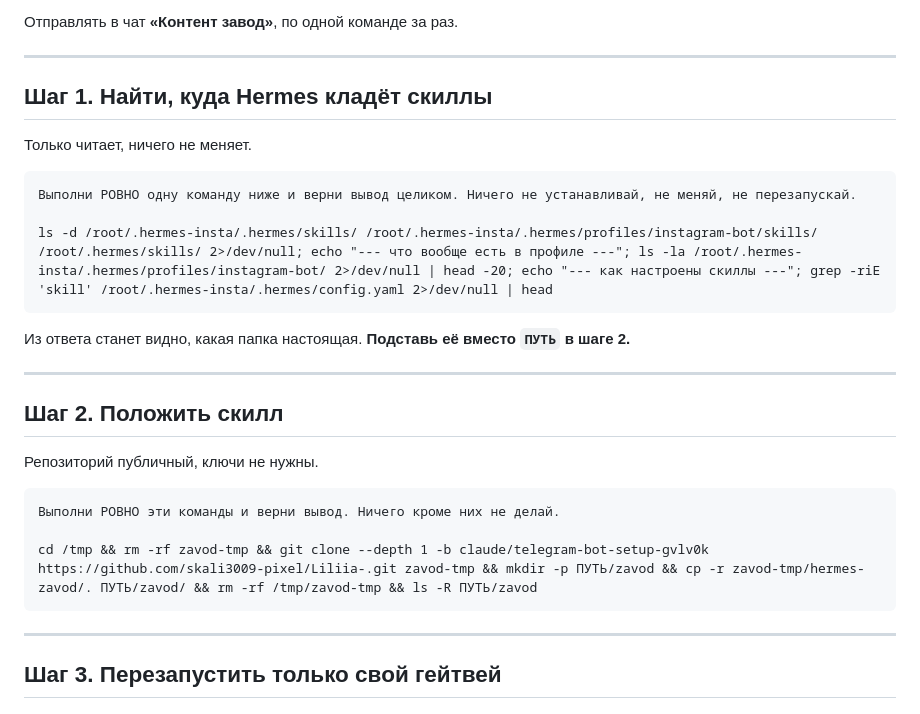
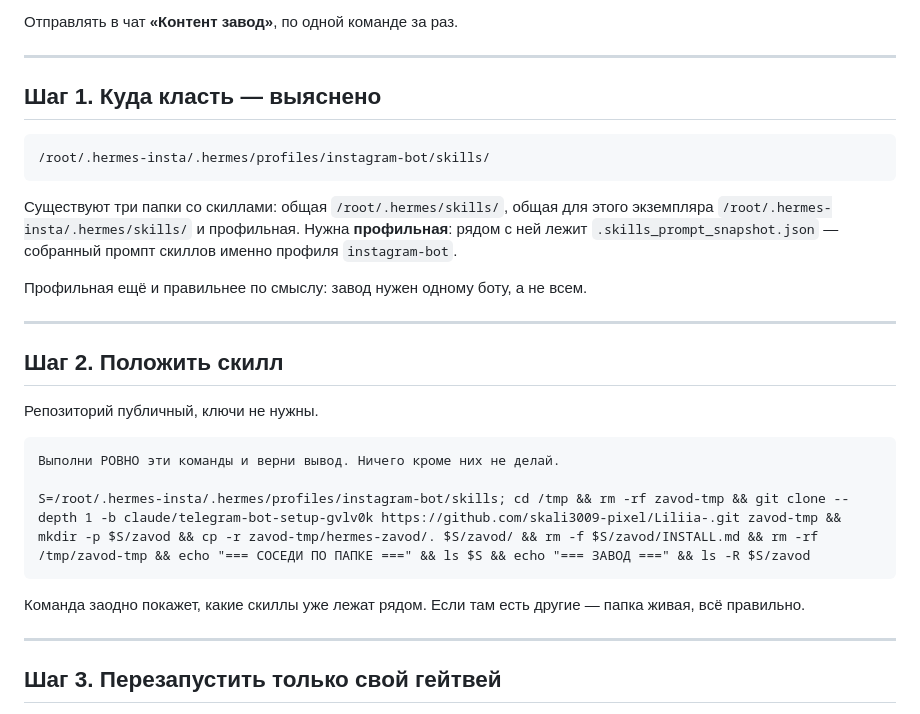
Before and after one commit to skali3009-pixel/Liliia-, a Markdown page: hermes-zavod/INSTALL.md, the part around the change. Drawn GitHub-style.

Commit message:
Зафиксирован путь установки скилла: профильная папка instagram-bot
Из трёх существующих папок со скиллами нужна профильная — рядом с ней
лежит .skills_prompt_snapshot.json, собранный промпт скиллов именно
этого профиля. Она же правильнее по смыслу: завод нужен одному боту.

Co-Authored-By: Claude Opus 5 <noreply@anthropic.com>
Claude-Session: https://claude.ai/code/session_0188ckUziyUXQpMTGqfirBBY

````diff
--- a/hermes-zavod/INSTALL.md
+++ b/hermes-zavod/INSTALL.md
@@ -8,18 +8,18 @@ Telegram, модель, память и свой планировщик. Ему
 
 ---
 
-## Шаг 1. Найти, куда Hermes кладёт скиллы
-
-Только читает, ничего не меняет.
+## Шаг 1. Куда класть — выяснено
 
 ```
-Выполни РОВНО одну команду ниже и верни вывод целиком. Ничего не устанавливай, не меняй, не перезапускай.
-
-ls -d /root/.hermes-insta/.hermes/skills/ /root/.hermes-insta/.hermes/profiles/instagram-bot/skills/ /root/.hermes/skills/ 2>/dev/null; echo "--- что вообще есть в профиле ---"; ls -la /root/.hermes-insta/.hermes/profiles/instagram-bot/ 2>/dev/null | head -20; echo "--- как настроены скиллы ---"; grep -riE 'skill' /root/.hermes-insta/.hermes/config.yaml 2>/dev/null | head
+/root/.hermes-insta/.hermes/profiles/instagram-bot/skills/
 ```
 
-Из ответа станет видно, какая папка настоящая. **Подставь её вместо `ПУТЬ`
-в шаге 2.**
+Существуют три папки со скиллами: общая `/root/.hermes/skills/`, общая для
+этого экземпляра `/root/.hermes-insta/.hermes/skills/` и профильная. Нужна
+**профильная**: рядом с ней лежит `.skills_prompt_snapshot.json` — собранный
+промпт скиллов именно профиля `instagram-bot`.
+
+Профильная ещё и правильнее по смыслу: завод нужен одному боту, а не всем.
 
 ---
 
@@ -30,8 +30,11 @@ ls -d /root/.hermes-insta/.hermes/skills/ /root/.hermes-insta/.hermes/profiles/i
 ```
 Выполни РОВНО эти команды и верни вывод. Ничего кроме них не делай.
 
-cd /tmp && rm -rf zavod-tmp && git clone --depth 1 -b claude/telegram-bot-setup-gvlv0k https://github.com/skali3009-pixel/Liliia-.git zavod-tmp && mkdir -p ПУТЬ/zavod && cp -r zavod-tmp/hermes-zavod/. ПУТЬ/zavod/ && rm -rf /tmp/zavod-tmp && ls -R ПУТЬ/zavod
+S=/root/.hermes-insta/.hermes/profiles/instagram-bot/skills; cd /tmp && rm -rf zavod-tmp && git clone --depth 1 -b claude/telegram-bot-setup-gvlv0k https://github.com/skali3009-pixel/Liliia-.git zavod-tmp && mkdir -p $S/zavod && cp -r zavod-tmp/hermes-zavod/. $S/zavod/ && rm -f $S/zavod/INSTALL.md && rm -rf /tmp/zavod-tmp && echo "=== СОСЕДИ ПО ПАПКЕ ===" && ls $S && echo "=== ЗАВОД ===" && ls -R $S/zavod
 ```
+
+Команда заодно покажет, какие скиллы уже лежат рядом. Если там есть другие —
+папка живая, всё правильно.
 
 ---
 
````
